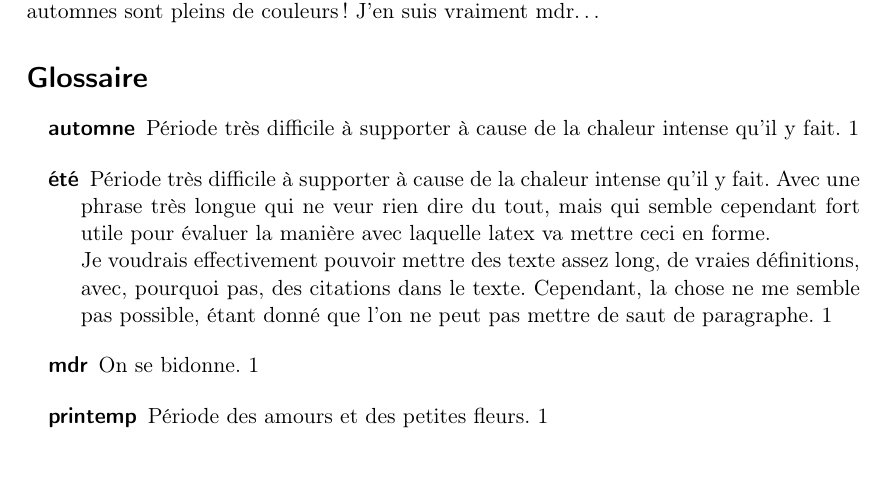
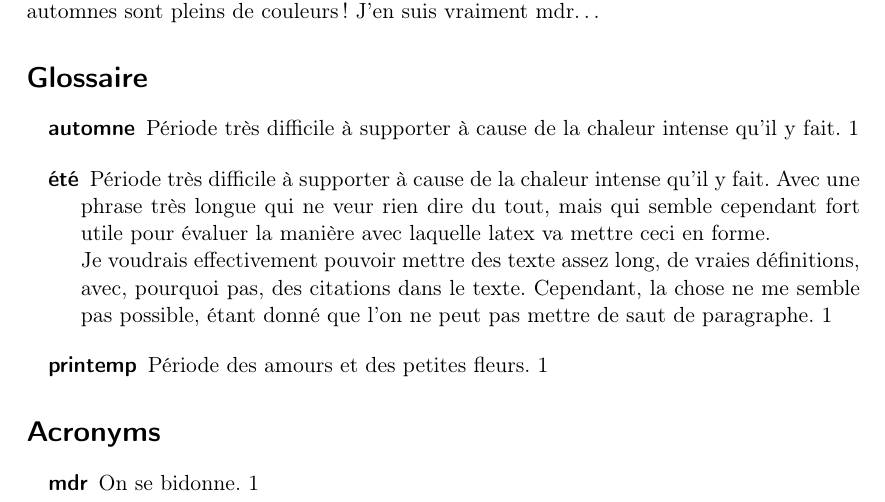
Before and after one commit to egide/latex.test, a LaTeX document (Glossaires/main.tex): part of the page, cut so that both start at the same text, the shorter picture padded with empty space. Compiled offline with pdfLaTeX.

Commit message:
Tables séparées
Acronymes Affichés séparément.

```diff
--- a/Glossaires/main.tex
+++ b/Glossaires/main.tex
@@ -1,7 +1,7 @@
 \documentclass[frenchb,pdftex]{scrartcl}
 \usepackage[utf8]{inputenc}
 \usepackage[T1]{fontenc}
-\usepackage{glossaries}\makeglossaries
+\usepackage[acronym]{glossaries}\makeglossaries
 \usepackage{babel,xspace}
 \newglossaryentry{printemp}{name={printemp},
 	plural={printemps},
```
Also changed, not shown: Glossaires/main.tex (2 more changed lines).
